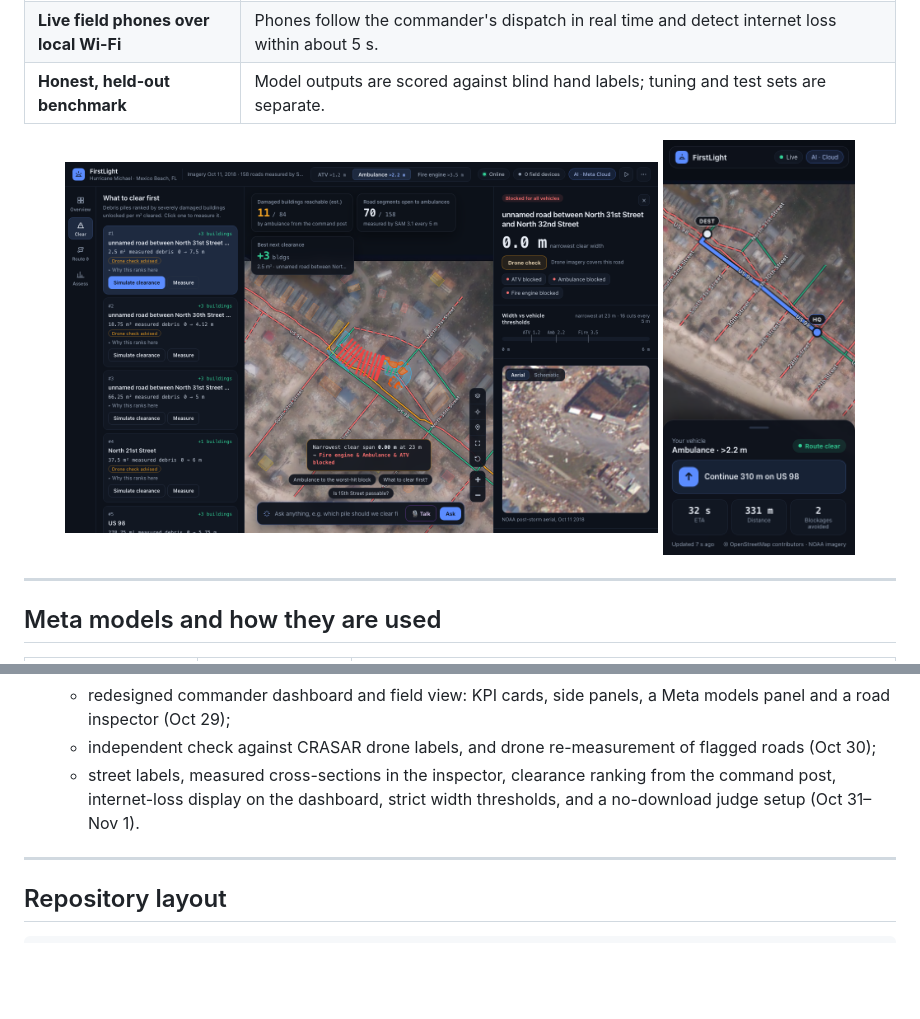
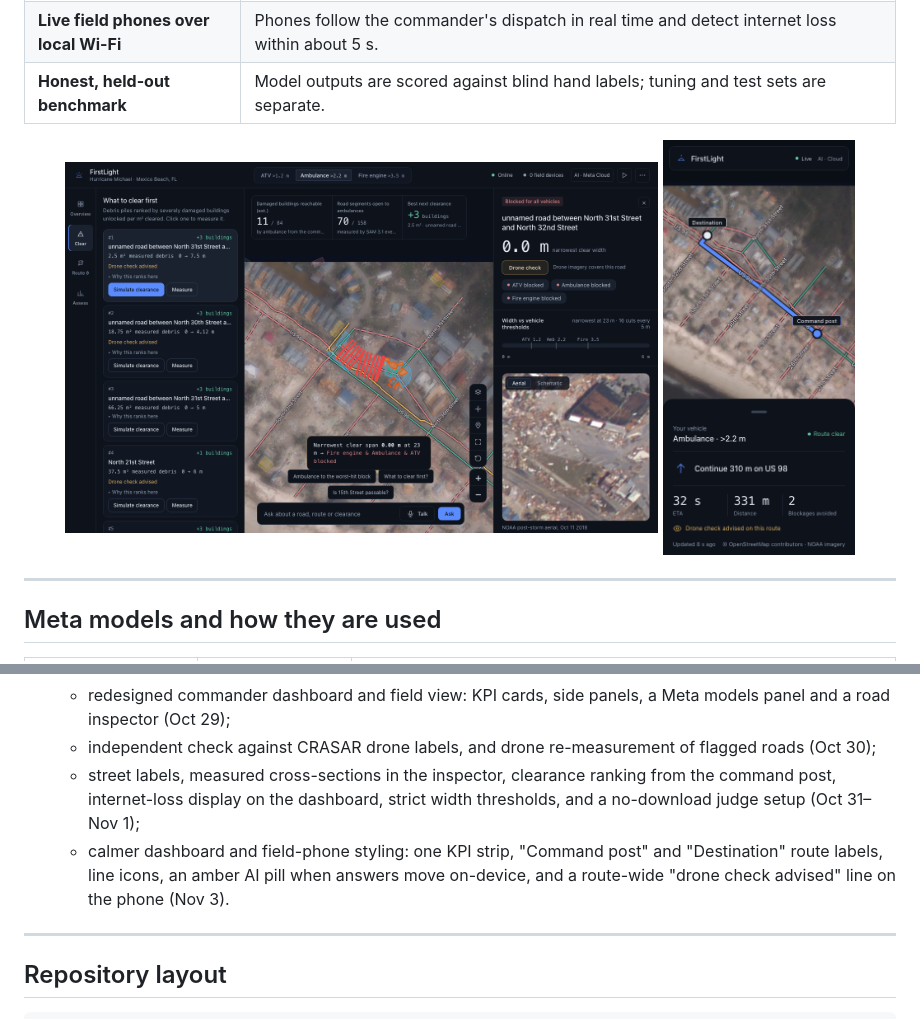
Before and after one commit to anbestephen/FirstLight, a Markdown page: README.md, 2 parts joined by grey strips. Drawn GitHub-style; pictures changed too: docs/img/field-phone.png, docs/img/sam-caliper.png; blank space fills up the shorter version.

Commit message:
docs: refresh README screenshots for the new UI styling

```diff
--- a/README.md
+++ b/README.md
@@ -309,7 +309,8 @@ Building opened when the kickoff ended, at 12:24 PM ET on Oct 26, 2026, and runs
   - least-debris clearance paths to blocks no vehicle can reach (Oct 29);
   - redesigned commander dashboard and field view: KPI cards, side panels, a Meta models panel and a road inspector (Oct 29);
   - independent check against CRASAR drone labels, and drone re-measurement of flagged roads (Oct 30);
-  - street labels, measured cross-sections in the inspector, clearance ranking from the command post, internet-loss display on the dashboard, strict width thresholds, and a no-download judge setup (Oct 31–Nov 1).
+  - street labels, measured cross-sections in the inspector, clearance ranking from the command post, internet-loss display on the dashboard, strict width thresholds, and a no-download judge setup (Oct 31–Nov 1);
+  - calmer dashboard and field-phone styling: one KPI strip, "Command post" and "Destination" route labels, line icons, an amber AI pill when answers move on-device, and a route-wide "drone check advised" line on the phone (Nov 3).
 
 ---
 
```
Also changed, not shown: 1 other file.
